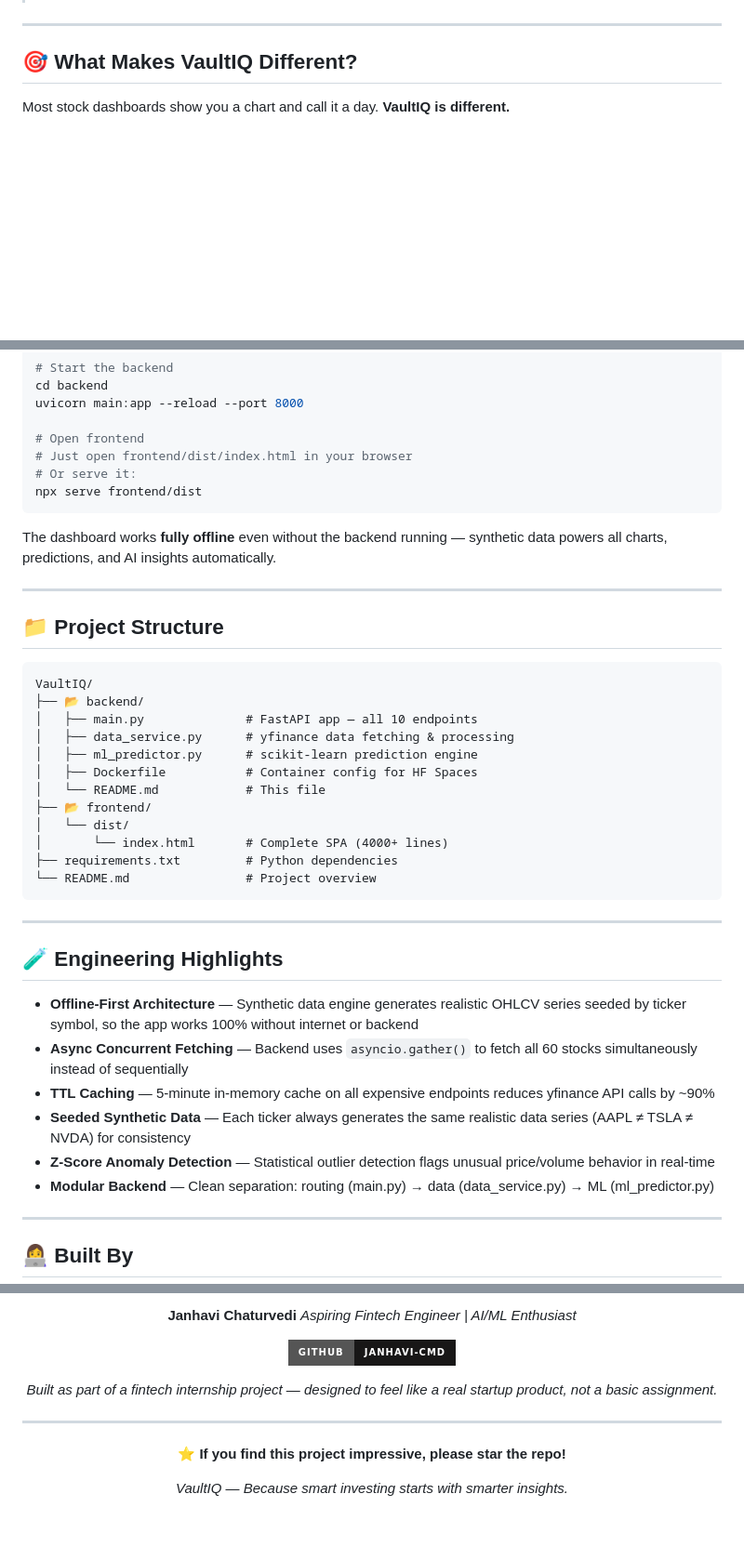
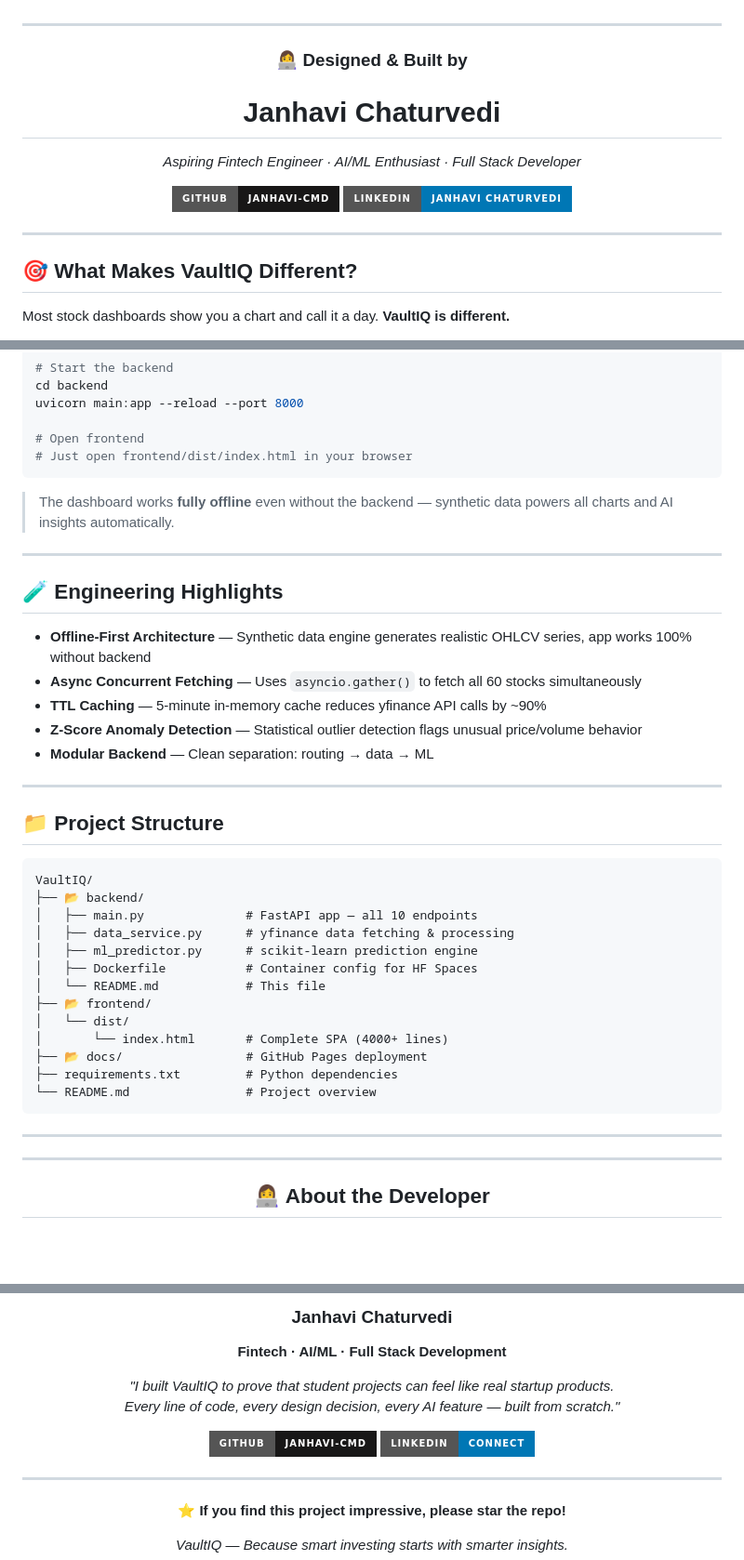
Before and after one commit to Janhavi-cmd/VaultIQ, a Markdown page: README.md, 3 parts joined by grey strips. Shown at 93% size. Rendered like a GitHub page; badges without logos; blank space fills up the shorter version.

Commit message:
Fix README — remove table, add personal branding

````diff
--- a/README.md
+++ b/README.md
@@ -36,5 +36,18 @@ pinned: false
 
 ---
+
+### 👩‍💻 Designed & Built by
+
+# Janhavi Chaturvedi
+
+*Aspiring Fintech Engineer · AI/ML Enthusiast · Full Stack Developer*
+
+[![GitHub](https://img.shields.io/badge/GitHub-Janhavi--cmd-181717?style=for-the-badge&logo=github&logoColor=white)](https://github.com/Janhavi-cmd)
+[![LinkedIn](https://img.shields.io/badge/LinkedIn-Janhavi_Chaturvedi-0077B5?style=for-the-badge&logo=linkedin&logoColor=white)](https://linkedin.com)
+
+---
+
+</div>
 
 ## 🎯 What Makes VaultIQ Different?
 
@@ -230,11 +242,19 @@ uvicorn main:app --reload --port 8000
 
 # Open frontend
 # Just open frontend/dist/index.html in your browser
-# Or serve it:
-npx serve frontend/dist
 ```
 
-The dashboard works **fully offline** even without the backend running — synthetic data powers all charts, predictions, and AI insights automatically.
+> The dashboard works **fully offline** even without the backend — synthetic data powers all charts and AI insights automatically.
+
+---
+
+## 🧪 Engineering Highlights
+
+- **Offline-First Architecture** — Synthetic data engine generates realistic OHLCV series, app works 100% without backend
+- **Async Concurrent Fetching** — Uses `asyncio.gather()` to fetch all 60 stocks simultaneously
+- **TTL Caching** — 5-minute in-memory cache reduces yfinance API calls by ~90%
+- **Z-Score Anomaly Detection** — Statistical outlier detection flags unusual price/volume behavior
+- **Modular Backend** — Clean separation: routing → data → ML
 
 ---
 
@@ -251,22 +271,16 @@ VaultIQ/
 ├── 📂 frontend/
 │   └── dist/
 │       └── index.html       # Complete SPA (4000+ lines)
+├── 📂 docs/                 # GitHub Pages deployment
 ├── requirements.txt         # Python dependencies
 └── README.md                # Project overview
 ```
 
 ---
 
-## 🧪 Engineering Highlights
-
-- **Offline-First Architecture** — Synthetic data engine generates realistic OHLCV series seeded by ticker symbol, so the app works 100% without internet or backend
-- **Async Concurrent Fetching** — Backend uses `asyncio.gather()` to fetch all 60 stocks simultaneously instead of sequentially
-- **TTL Caching** — 5-minute in-memory cache on all expensive endpoints reduces yfinance API calls by ~90%
-- **Seeded Synthetic Data** — Each ticker always generates the same realistic data series (AAPL ≠ TSLA ≠ NVDA) for consistency
-- **Z-Score Anomaly Detection** — Statistical outlier detection flags unusual price/volume behavior in real-time
-- **Modular Backend** — Clean separation: routing (main.py) → data (data_service.py) → ML (ml_predictor.py)
+<div align="center">
 
 ---
 
-## 👩‍💻 Built By
+## 👩‍💻 About the Developer
 
@@ -274,11 +288,11 @@ VaultIQ/
 
-**Janhavi Chaturvedi**
-*Aspiring Fintech Engineer | AI/ML Enthusiast*
+### Janhavi Chaturvedi
+**Fintech · AI/ML · Full Stack Development**
 
-[![GitHub](https://img.shields.io/badge/GitHub-Janhavi--cmd-181717?style=for-the-badge&logo=github)](https://github.com/Janhavi-cmd)
+*"I built VaultIQ to prove that student projects can feel like real startup products.
+Every line of code, every design decision, every AI feature — built from scratch."*
 
-*Built as part of a fintech internship project — designed to feel like a real startup product, not a basic assignment.*
-
-</div>
+[![GitHub](https://img.shields.io/badge/GitHub-Janhavi--cmd-181717?style=for-the-badge&logo=github&logoColor=white)](https://github.com/Janhavi-cmd)
+[![LinkedIn](https://img.shields.io/badge/LinkedIn-Connect-0077B5?style=for-the-badge&logo=linkedin&logoColor=white)](https://linkedin.com)
 
 ---
````
Also changed, not shown: other parts of README.md (+6 -7 lines).
